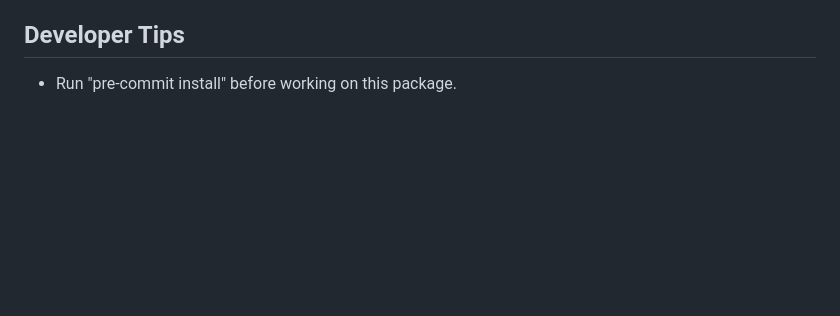
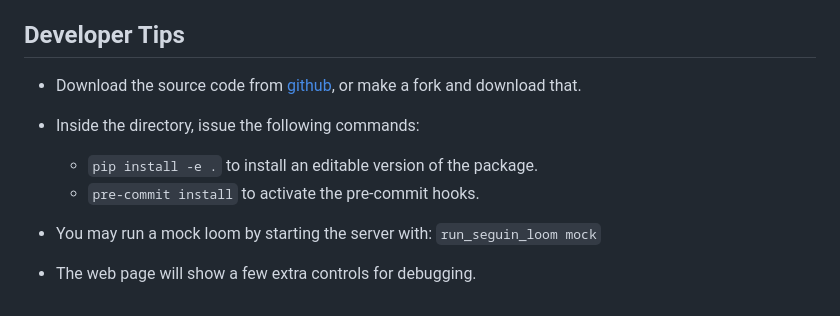
Before and after one commit to r-owen/seguin_web_server, a Markdown page: README.md, the part around the change. Rendered like a GitHub page; blank space fills up the shorter version.

Commit message:
Tweak README developer section

```diff
--- a/README.md
+++ b/README.md
@@ -93,4 +93,11 @@ However, at present this information is only contained in memory. It will be los
 
 ## Developer Tips
 
-* Run "pre-commit install" before working on this package.
+* Download the source code from [github](https://github.com/r-owen/seguin_loom_server.git), or make a fork and download that.
+* Inside the directory, issue the following commands:
+
+    * `pip install -e .` to install an editable version of the package.
+    * `pre-commit install` to activate the pre-commit hooks.
+
+* You may run a mock loom by starting the server with: `run_seguin_loom mock`
+* The web page will show a few extra controls for debugging.
```
